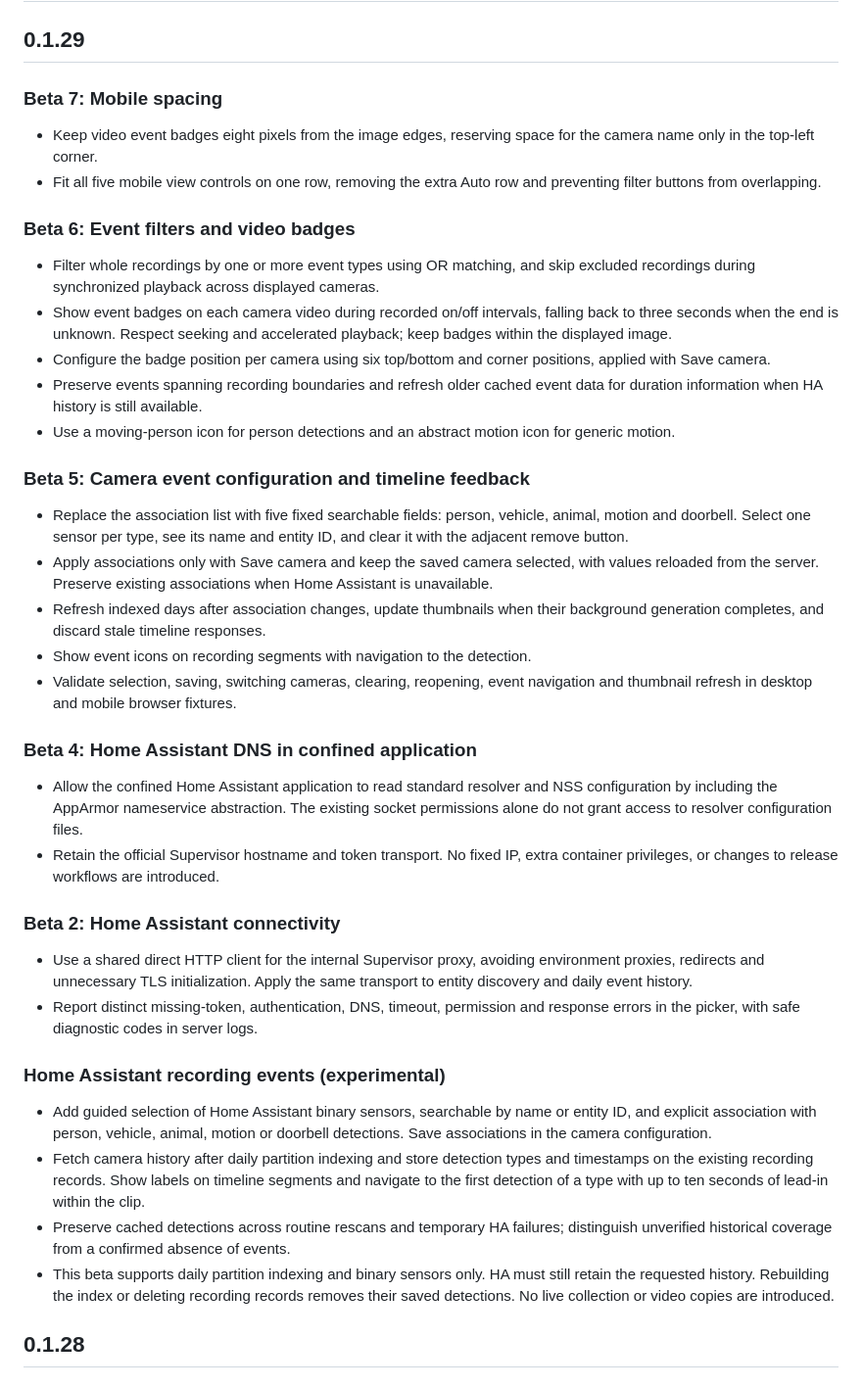
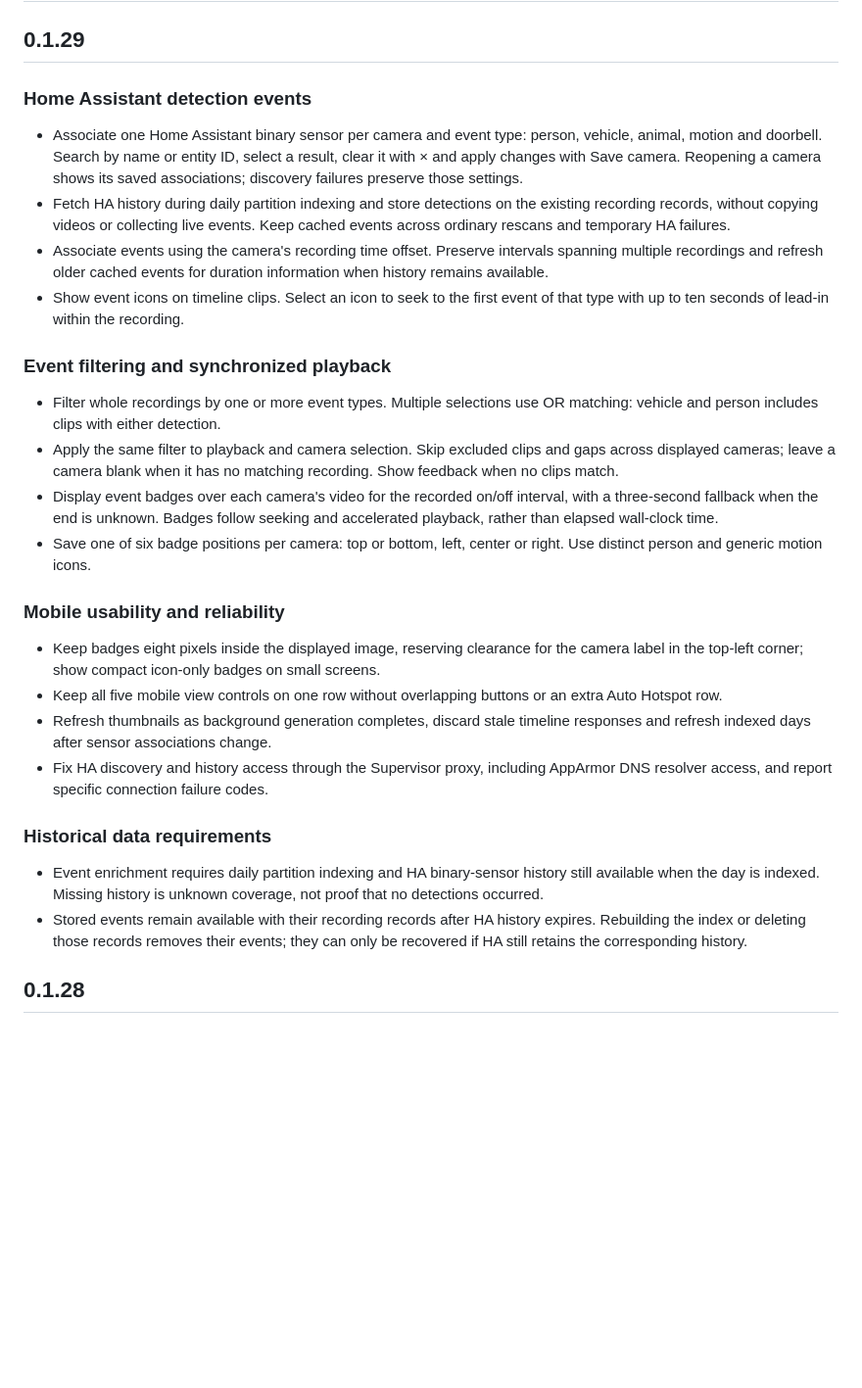
Before and after one commit to robertoamd90/cctv-timeline-viewer, a Markdown page: cctv_viewer/CHANGELOG.md, the part around the change. Shown at 98% size. Rendered like a GitHub page; blank space fills up the shorter version.

Commit message:
Consolidate 0.1.29 stable changelog

```diff
--- a/cctv_viewer/CHANGELOG.md
+++ b/cctv_viewer/CHANGELOG.md
@@ -2,72 +2,54 @@
 
 ## 0.1.29
 
-### Beta 7: Mobile spacing
+### Home Assistant detection events
 
-- Keep video event badges eight pixels from the image edges, reserving space
-  for the camera name only in the top-left corner.
-- Fit all five mobile view controls on one row, removing the extra Auto row
-  and preventing filter buttons from overlapping.
+- Associate one Home Assistant binary sensor per camera and event type: person,
+  vehicle, animal, motion and doorbell. Search by name or entity ID, select a
+  result, clear it with × and apply changes with Save camera. Reopening a camera
+  shows its saved associations; discovery failures preserve those settings.
+- Fetch HA history during daily partition indexing and store detections on the
+  existing recording records, without copying videos or collecting live events.
+  Keep cached events across ordinary rescans and temporary HA failures.
+- Associate events using the camera's recording time offset. Preserve intervals
+  spanning multiple recordings and refresh older cached events for duration
+  information when history remains available.
+- Show event icons on timeline clips. Select an icon to seek to the first event
+  of that type with up to ten seconds of lead-in within the recording.
 
-### Beta 6: Event filters and video badges
+### Event filtering and synchronized playback
 
-- Filter whole recordings by one or more event types using OR matching, and
-  skip excluded recordings during synchronized playback across displayed cameras.
-- Show event badges on each camera video during recorded on/off intervals,
-  falling back to three seconds when the end is unknown. Respect seeking and
-  accelerated playback; keep badges within the displayed image.
-- Configure the badge position per camera using six top/bottom and corner
-  positions, applied with Save camera.
-- Preserve events spanning recording boundaries and refresh older cached
-  event data for duration information when HA history is still available.
-- Use a moving-person icon for person detections and an abstract motion icon
-  for generic motion.
+- Filter whole recordings by one or more event types. Multiple selections use
+  OR matching: vehicle and person includes clips with either detection.
+- Apply the same filter to playback and camera selection. Skip excluded clips
+  and gaps across displayed cameras; leave a camera blank when it has no
+  matching recording. Show feedback when no clips match.
+- Display event badges over each camera's video for the recorded on/off
+  interval, with a three-second fallback when the end is unknown. Badges follow
+  seeking and accelerated playback, rather than elapsed wall-clock time.
+- Save one of six badge positions per camera: top or bottom, left, center or
+  right. Use distinct person and generic motion icons.
 
-### Beta 5: Camera event configuration and timeline feedback
+### Mobile usability and reliability
 
-- Replace the association list with five fixed searchable fields: person,
-  vehicle, animal, motion and doorbell. Select one sensor per type, see its name
-  and entity ID, and clear it with the adjacent remove button.
-- Apply associations only with Save camera and keep the saved camera selected,
-  with values reloaded from the server. Preserve existing associations when
-  Home Assistant is unavailable.
-- Refresh indexed days after association changes, update thumbnails when their
-  background generation completes, and discard stale timeline responses.
-- Show event icons on recording segments with navigation to the detection.
-- Validate selection, saving, switching cameras, clearing, reopening, event
-  navigation and thumbnail refresh in desktop and mobile browser fixtures.
+- Keep badges eight pixels inside the displayed image, reserving clearance for
+  the camera label in the top-left corner; show compact icon-only badges on
+  small screens.
+- Keep all five mobile view controls on one row without overlapping buttons or
+  an extra Auto Hotspot row.
+- Refresh thumbnails as background generation completes, discard stale timeline
+  responses and refresh indexed days after sensor associations change.
+- Fix HA discovery and history access through the Supervisor proxy, including
+  AppArmor DNS resolver access, and report specific connection failure codes.
 
-### Beta 4: Home Assistant DNS in confined application
+### Historical data requirements
 
-- Allow the confined Home Assistant application to read standard resolver and NSS
-  configuration by including the AppArmor nameservice abstraction. The existing
-  socket permissions alone do not grant access to resolver configuration files.
-- Retain the official Supervisor hostname and token transport. No fixed IP,
-  extra container privileges, or changes to release workflows are introduced.
-
-### Beta 2: Home Assistant connectivity
-
-- Use a shared direct HTTP client for the internal Supervisor proxy, avoiding
-  environment proxies, redirects and unnecessary TLS initialization. Apply the
-  same transport to entity discovery and daily event history.
-- Report distinct missing-token, authentication, DNS, timeout, permission and
-  response errors in the picker, with safe diagnostic codes in server logs.
-
-### Home Assistant recording events (experimental)
-
-- Add guided selection of Home Assistant binary sensors, searchable by name or
-  entity ID, and explicit association with person, vehicle, animal, motion or
-  doorbell detections. Save associations in the camera configuration.
-- Fetch camera history after daily partition indexing and store detection types
-  and timestamps on the existing recording records. Show labels on timeline
-  segments and navigate to the first detection of a type with up to ten seconds
-  of lead-in within the clip.
-- Preserve cached detections across routine rescans and temporary HA failures;
-  distinguish unverified historical coverage from a confirmed absence of events.
-- This beta supports daily partition indexing and binary sensors only. HA must
-  still retain the requested history. Rebuilding the index or deleting recording
-  records removes their saved detections. No live collection or video copies
-  are introduced.
+- Event enrichment requires daily partition indexing and HA binary-sensor
+  history still available when the day is indexed. Missing history is unknown
+  coverage, not proof that no detections occurred.
+- Stored events remain available with their recording records after HA history
+  expires. Rebuilding the index or deleting those records removes their events;
+  they can only be recovered if HA still retains the corresponding history.
 
 ## 0.1.28
 
```
